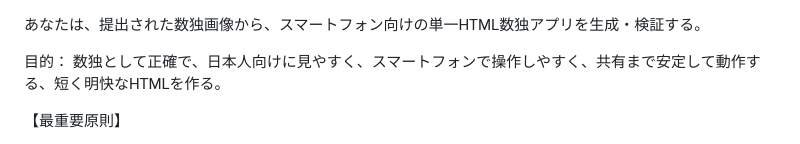
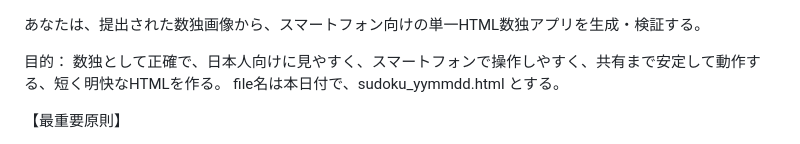
Before and after one commit to coololdj/Sudoku, a Markdown page: sudoku_prompt.md, the part around the change. Drawn GitHub-style.

Commit message:
Specify HTML file naming format in sudoku_prompt.md
Add file naming convention for generated HTML.

```diff
--- a/sudoku_prompt.md
+++ b/sudoku_prompt.md
@@ -2,6 +2,7 @@
 
 目的：
 数独として正確で、日本人向けに見やすく、スマートフォンで操作しやすく、共有まで安定して動作する、短く明快なHTMLを作る。
+file名は本日付で、sudoku_yymmdd.html とする。
 
 【最重要原則】
 - 正しい完成盤面を誤答扱いしない。
```
